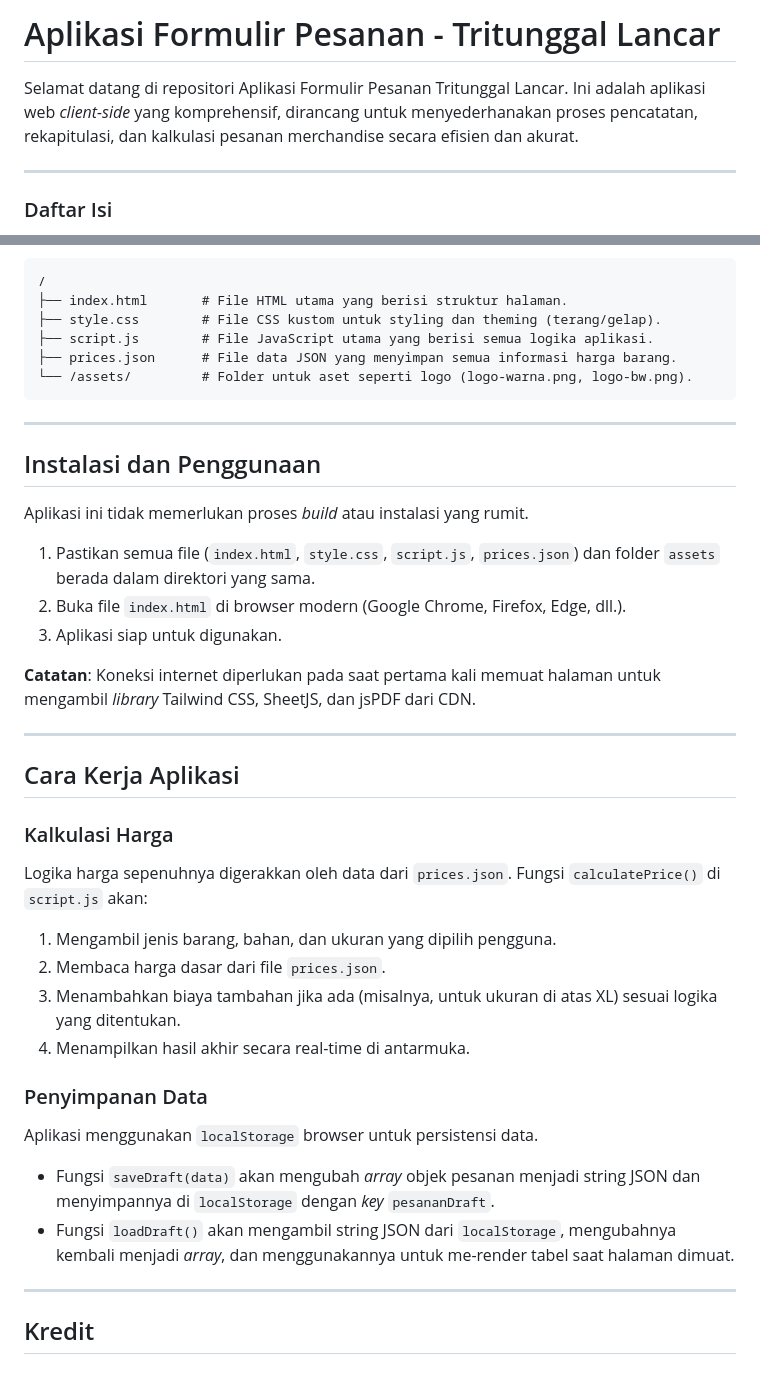
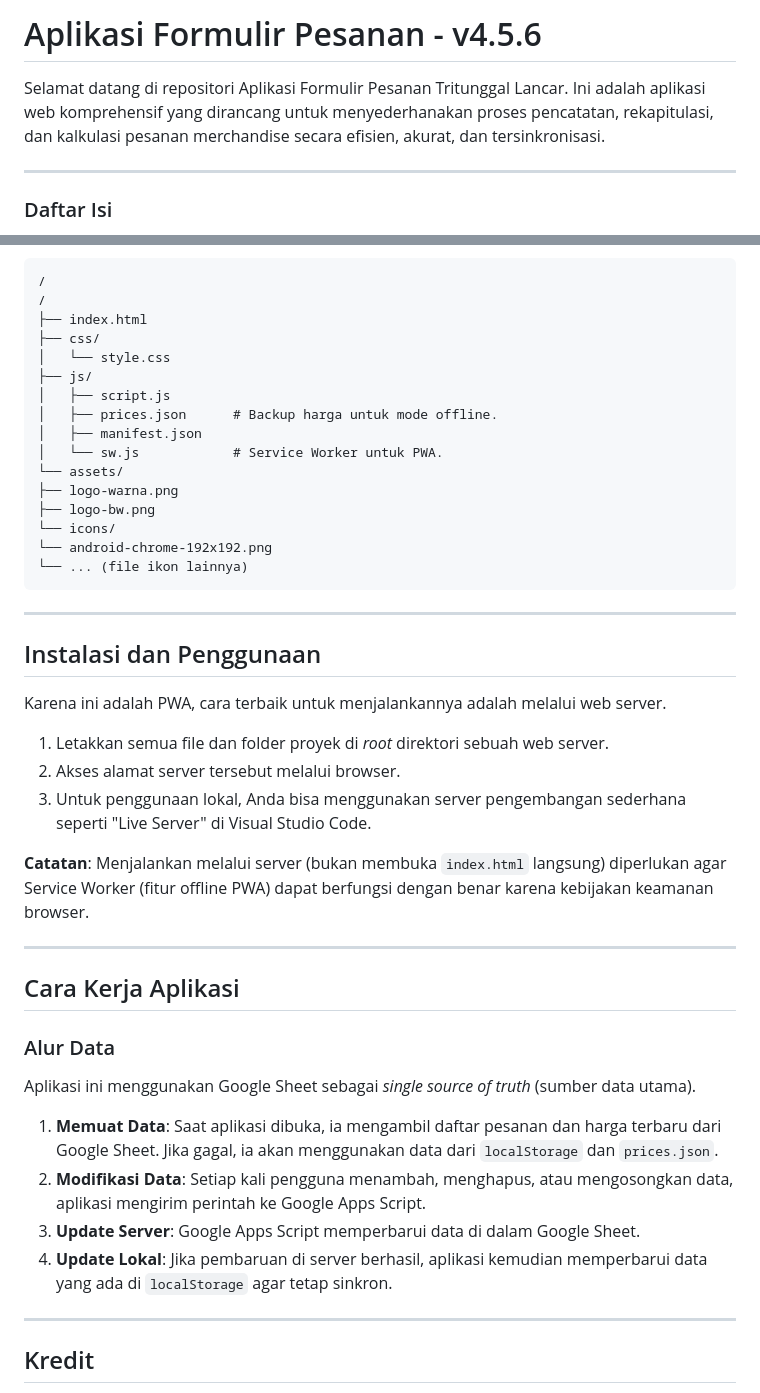
Before and after one commit to fusionprojectid/tabel-pesanan, a Markdown page: README.md, 2 parts joined by grey strips. GitHub-like rendering.

````diff
--- a/README.md
+++ b/README.md
@@ -1,6 +1,6 @@
-# Aplikasi Formulir Pesanan - Tritunggal Lancar
+# Aplikasi Formulir Pesanan - v4.5.6
 
-Selamat datang di repositori Aplikasi Formulir Pesanan Tritunggal Lancar. Ini adalah aplikasi web *client-side* yang komprehensif, dirancang untuk menyederhanakan proses pencatatan, rekapitulasi, dan kalkulasi pesanan merchandise secara efisien dan akurat.
+Selamat datang di repositori Aplikasi Formulir Pesanan Tritunggal Lancar. Ini adalah aplikasi web komprehensif yang dirancang untuk menyederhanakan proses pencatatan, rekapitulasi, dan kalkulasi pesanan merchandise secara efisien, akurat, dan tersinkronisasi.
 
 ---
 
@@ -75,40 +81,46 @@ Proyek ini disusun dengan memisahkan antara struktur, gaya, logika, dan data unt
 
 ```
 /
-├── index.html       # File HTML utama yang berisi struktur halaman.
-├── style.css        # File CSS kustom untuk styling dan theming (terang/gelap).
-├── script.js        # File JavaScript utama yang berisi semua logika aplikasi.
-├── prices.json      # File data JSON yang menyimpan semua informasi harga barang.
-└── /assets/         # Folder untuk aset seperti logo (logo-warna.png, logo-bw.png).
+/
+├── index.html
+├── css/
+│   └── style.css
+├── js/
+│   ├── script.js
+│   ├── prices.json      # Backup harga untuk mode offline.
+│   ├── manifest.json
+│   └── sw.js            # Service Worker untuk PWA.
+└── assets/
+├── logo-warna.png
+├── logo-bw.png
+└── icons/
+└── android-chrome-192x192.png
+└── ... (file ikon lainnya)
 ```
 
 ---
 
 ## Instalasi dan Penggunaan
 
-Aplikasi ini tidak memerlukan proses *build* atau instalasi yang rumit.
+Karena ini adalah PWA, cara terbaik untuk menjalankannya adalah melalui web server.
 
-1.  Pastikan semua file (`index.html`, `style.css`, `script.js`, `prices.json`) dan folder `assets` berada dalam direktori yang sama.
-2.  Buka file `index.html` di browser modern (Google Chrome, Firefox, Edge, dll.).
-3.  Aplikasi siap untuk digunakan.
+1.  Letakkan semua file dan folder proyek di *root* direktori sebuah web server.
+2.  Akses alamat server tersebut melalui browser.
+3.  Untuk penggunaan lokal, Anda bisa menggunakan server pengembangan sederhana seperti "Live Server" di Visual Studio Code.
 
-**Catatan**: Koneksi internet diperlukan pada saat pertama kali memuat halaman untuk mengambil *library* Tailwind CSS, SheetJS, dan jsPDF dari CDN.
+**Catatan**: Menjalankan melalui server (bukan membuka `index.html` langsung) diperlukan agar Service Worker (fitur offline PWA) dapat berfungsi dengan benar karena kebijakan keamanan browser.
 
 ---
 
 ## Cara Kerja Aplikasi
 
-### Kalkulasi Harga
-Logika harga sepenuhnya digerakkan oleh data dari `prices.json`. Fungsi `calculatePrice()` di `script.js` akan:
-1.  Mengambil jenis barang, bahan, dan ukuran yang dipilih pengguna.
-2.  Membaca harga dasar dari file `prices.json`.
-3.  Menambahkan biaya tambahan jika ada (misalnya, untuk ukuran di atas XL) sesuai logika yang ditentukan.
-4.  Menampilkan hasil akhir secara real-time di antarmuka.
+### Alur Data
+Aplikasi ini menggunakan Google Sheet sebagai *single source of truth* (sumber data utama).
 
-### Penyimpanan Data
-Aplikasi menggunakan `localStorage` browser untuk persistensi data.
-- Fungsi `saveDraft(data)` akan mengubah *array* objek pesanan menjadi string JSON dan menyimpannya di `localStorage` dengan *key* `pesananDraft`.
-- Fungsi `loadDraft()` akan mengambil string JSON dari `localStorage`, mengubahnya kembali menjadi *array*, dan menggunakannya untuk me-render tabel saat halaman dimuat.
+1.  **Memuat Data**: Saat aplikasi dibuka, ia mengambil daftar pesanan dan harga terbaru dari Google Sheet. Jika gagal, ia akan menggunakan data dari `localStorage` dan `prices.json`.
+2.  **Modifikasi Data**: Setiap kali pengguna menambah, menghapus, atau mengosongkan data, aplikasi mengirim perintah ke Google Apps Script.
+3.  **Update Server**: Google Apps Script memperbarui data di dalam Google Sheet.
+4.  **Update Lokal**: Jika pembaruan di server berhasil, aplikasi kemudian memperbarui data yang ada di `localStorage` agar tetap sinkron.
 
 ---
 
````
Also changed, not shown: other parts of README.md (+25 -19 lines).
